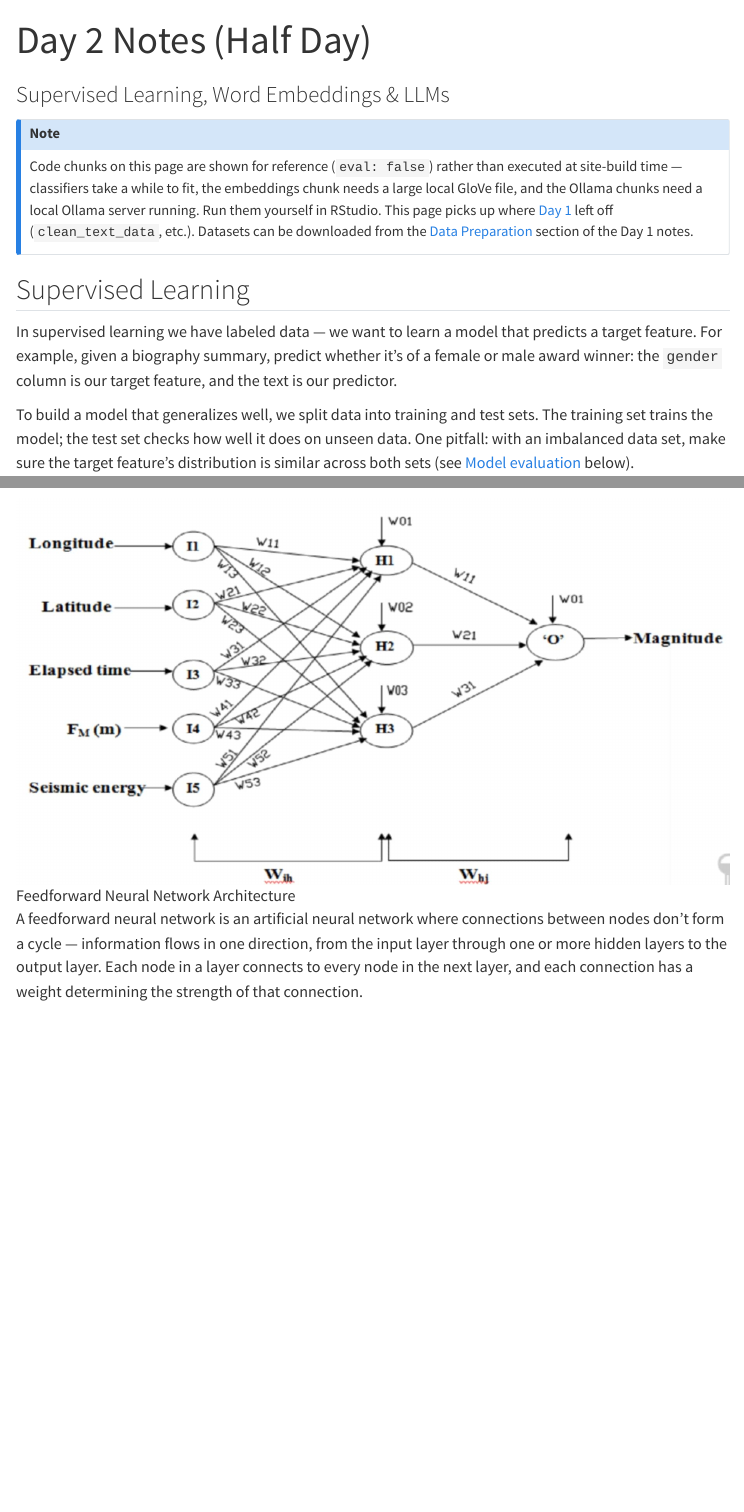
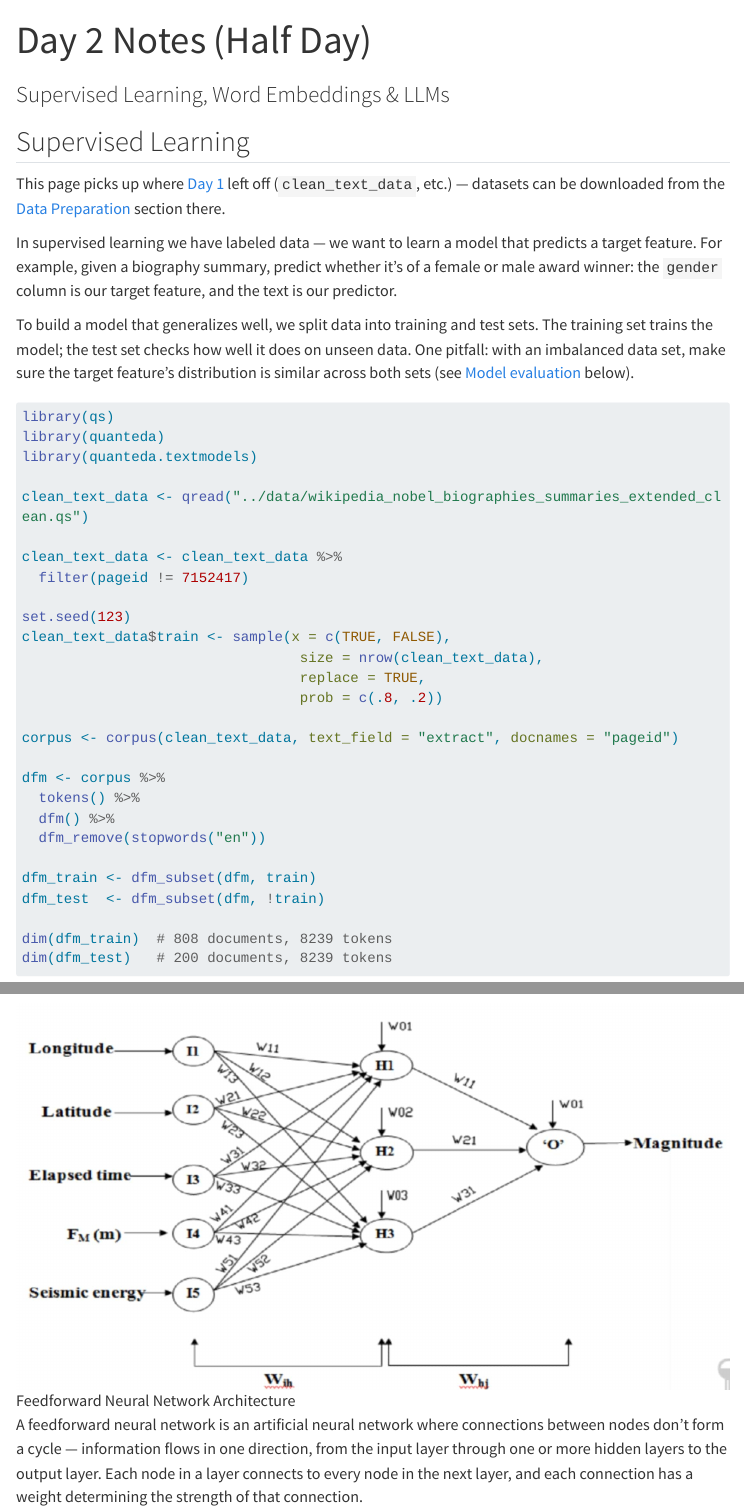
Before and after one commit to marathwe/intro-nlp, a Quarto document (notes/day2.qmd): the page in a window 1100 px wide, from its top, and a second part further down, joined at a grey line. Rendered offline with R 4.5, knitr and Pandoc in place of Quarto, with nearby package versions; menus at the side of the page are left out; long lines of code are wrapped.

Commit message:
Clean up placeholder callouts ahead of publishing
Removes the "eval: false" explainer note boxes from notes/day1.qmd,
notes/day2.qmd, and setup.qmd (folding the useful bit — the pointer to
Day 1's data downloads — into a plain sentence on day2 instead of
dropping it entirely). Removes the "dates are placeholders" note and
the unsupervised-learning callout-tip from schedule.qmd now that the
schedule is confirmed, and the "update the due date" reminder from
assignments/index.qmd now that it's filled in.

Co-Authored-By: Claude Sonnet 5 <noreply@anthropic.com>

```diff
--- a/notes/day1.qmd
+++ b/notes/day1.qmd
@@ -4,11 +4,6 @@
 execute:
   eval: false
 ---
-
-::: {.callout-note}
-Code chunks on this page are shown for reference (`eval: false`). Run them yourself
-in RStudio.
-:::
 
 ## What is Natural Language Processing (NLP)?
 
--- a/notes/day2.qmd
+++ b/notes/day2.qmd
@@ -5,18 +5,11 @@
   eval: false
 ---
 
-::: {.callout-note}
-Code chunks on this page are shown for reference (`eval: false`) rather
-than executed at site-build time — classifiers take a while to fit, the
-embeddings chunk needs a large local GloVe file, and the Ollama chunks
-need a local Ollama server running. Run them yourself in RStudio. This
-page picks up where [Day 1](day1.qmd) left off (`clean_text_data`,
-etc.). Datasets can be downloaded from the
-[Data Preparation](day1.qmd#data-preparation) section of the Day 1
-notes.
-:::
+## Supervised Learning
 
-## Supervised Learning
+This page picks up where [Day 1](day1.qmd) left off (`clean_text_data`,
+etc.) — datasets can be downloaded from the
+[Data Preparation](day1.qmd#data-preparation) section there.
 
 In supervised learning we have labeled data — we want to learn a model
 that predicts a target feature. For example, given a biography
```
Also changed, not shown: assignments/index.qmd (+0 -4 lines), schedule.qmd (+0 -12 lines), setup.qmd (+0 -6 lines).
